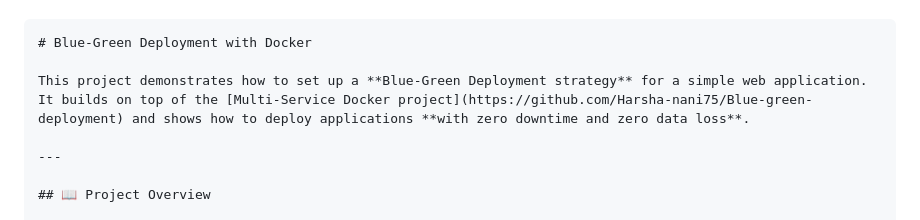
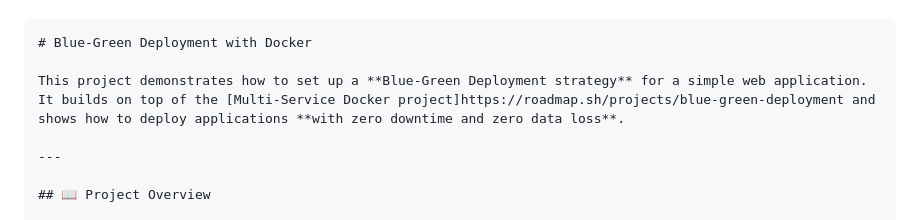
Before and after one commit to Harsha-nani75/Blue-green-deployment, a Markdown page: README.md, the part around the change. Drawn GitHub-style.

```diff
--- a/README.md
+++ b/README.md
@@ -5,7 +5,7 @@
 # Blue-Green Deployment with Docker
 
 This project demonstrates how to set up a **Blue-Green Deployment strategy** for a simple web application.
-It builds on top of the [Multi-Service Docker project](https://github.com/Harsha-nani75/Blue-green-deployment) and shows how to deploy applications **with zero downtime and zero data loss**.
+It builds on top of the [Multi-Service Docker project]https://roadmap.sh/projects/blue-green-deployment and shows how to deploy applications **with zero downtime and zero data loss**.
 
 ---
 
```
